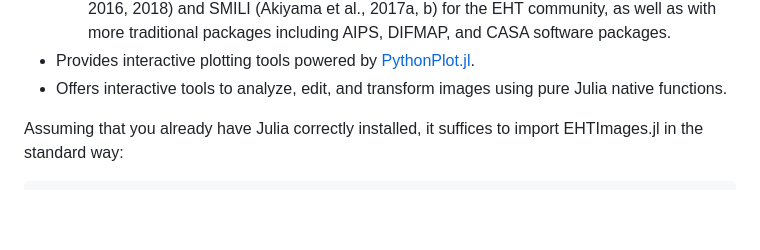
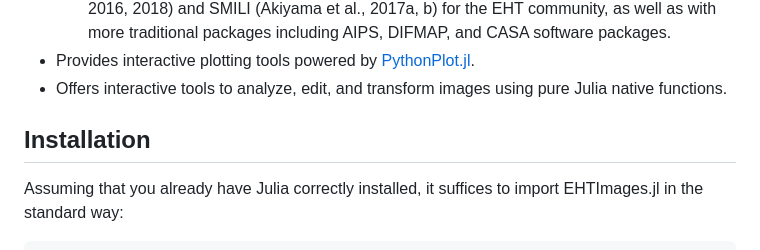
Before and after one commit to EHTJulia/EHTImages.jl, a Markdown page: README.md, the part around the change. Drawn GitHub-style; blank space fills up the shorter version.

````diff
--- a/README.md
+++ b/README.md
@@ -18,6 +18,8 @@ The package currently implements:
 - Provides interactive plotting tools powered by [PythonPlot.jl](https://github.com/JuliaPy/PythonPlot.jl).
 - Offers interactive tools to analyze, edit, and transform images using pure Julia native functions.
 
+
+## Installation
 Assuming that you already have Julia correctly installed, it suffices to import EHTImages.jl in the standard way:
 
 ```julia
````
